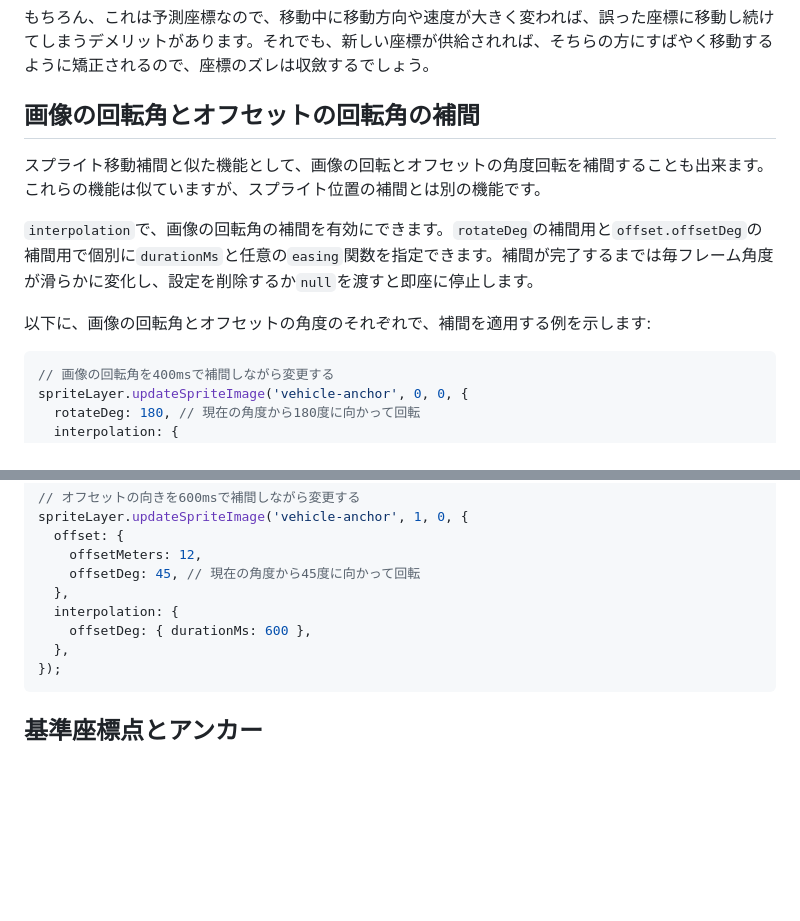
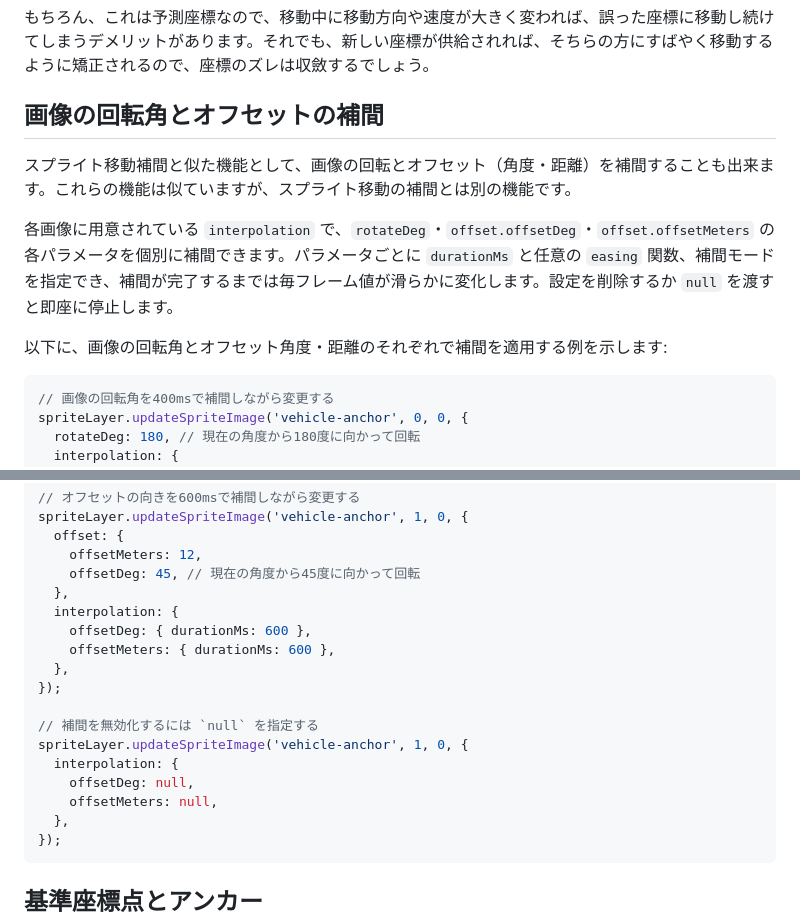
Before and after one commit to kekyo/maplibre-gl-layers, a Markdown page: README_ja.md, 2 parts joined by grey strips. GitHub-like rendering; blank space fills up the shorter version.

Commit message:
docs: Updated readme.

````diff
--- a/README_ja.md
+++ b/README_ja.md
@@ -433,13 +433,13 @@ spriteLayer.updateSprite(SPRITE_ID, {
 
 もちろん、これは予測座標なので、移動中に移動方向や速度が大きく変われば、誤った座標に移動し続けてしまうデメリットがあります。それでも、新しい座標が供給されれば、そちらの方にすばやく移動するように矯正されるので、座標のズレは収斂するでしょう。
 
-## 画像の回転角とオフセットの回転角の補間
+## 画像の回転角とオフセットの補間
 
-スプライト移動補間と似た機能として、画像の回転とオフセットの角度回転を補間することも出来ます。これらの機能は似ていますが、スプライト位置の補間とは別の機能です。
+スプライト移動補間と似た機能として、画像の回転とオフセット（角度・距離）を補間することも出来ます。これらの機能は似ていますが、スプライト移動の補間とは別の機能です。
 
-`interpolation`で、画像の回転角の補間を有効にできます。`rotateDeg`の補間用と`offset.offsetDeg`の補間用で個別に`durationMs`と任意の`easing`関数を指定できます。補間が完了するまでは毎フレーム角度が滑らかに変化し、設定を削除するか`null`を渡すと即座に停止します。
+各画像に用意されている `interpolation` で、`rotateDeg`・`offset.offsetDeg`・`offset.offsetMeters` の各パラメータを個別に補間できます。パラメータごとに `durationMs` と任意の `easing` 関数、補間モードを指定でき、補間が完了するまでは毎フレーム値が滑らかに変化します。設定を削除するか `null` を渡すと即座に停止します。
 
-以下に、画像の回転角とオフセットの角度のそれぞれで、補間を適用する例を示します:
+以下に、画像の回転角とオフセット角度・距離のそれぞれで補間を適用する例を示します:
 
 ```typescript
 // 画像の回転角を400msで補間しながら変更する
@@ -458,6 +458,15 @@ spriteLayer.updateSpriteImage('vehicle-anchor', 1, 0, {
   },
   interpolation: {
     offsetDeg: { durationMs: 600 },
+    offsetMeters: { durationMs: 600 },
+  },
+});
+
+// 補間を無効化するには `null` を指定する
+spriteLayer.updateSpriteImage('vehicle-anchor', 1, 0, {
+  interpolation: {
+    offsetDeg: null,
+    offsetMeters: null,
   },
 });
 ```
````
Also changed, not shown: README.md (+13 -4 lines).
